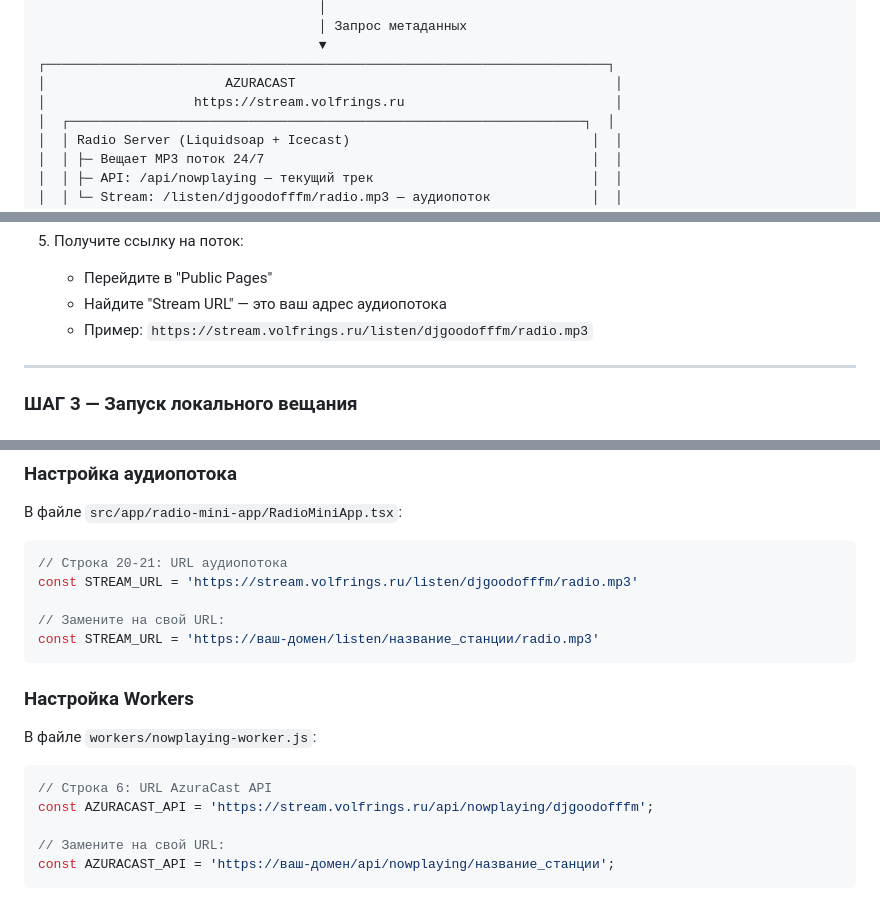
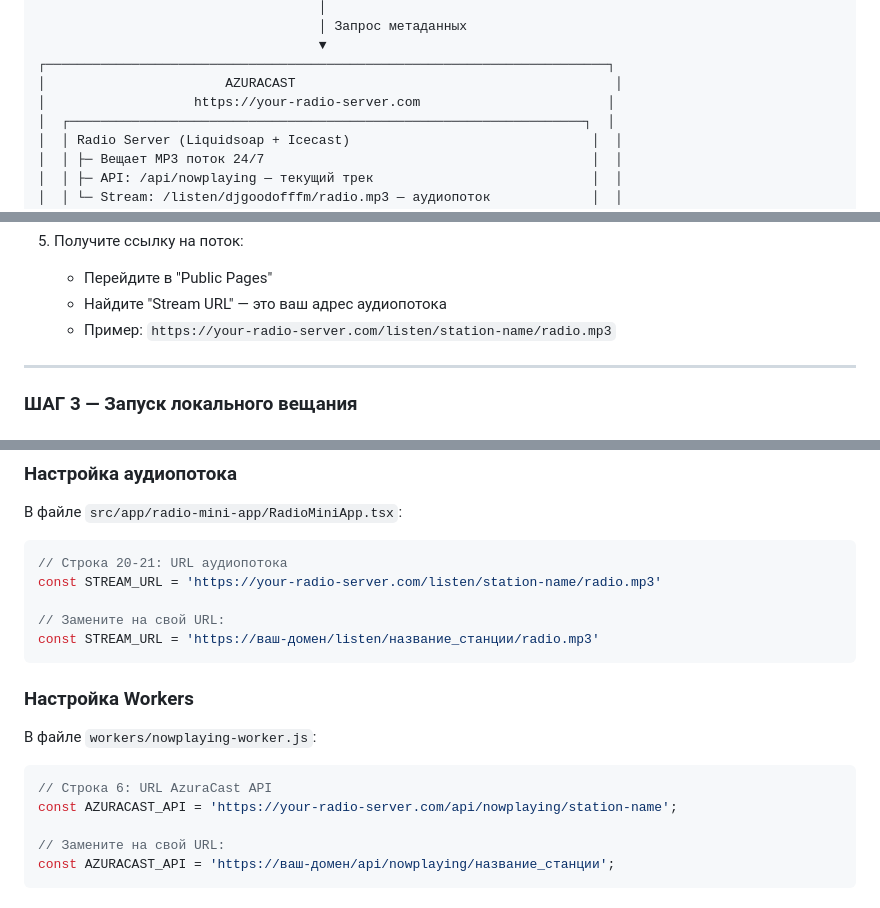
Before and after one commit to gondurass89-cmyk/DJGooDOFFFM, a Markdown page: README.md, 3 parts joined by grey strips. Rendered like a GitHub page.

Commit message:
docs: remove sensitive data (domain names, URLs) from README

````diff
--- a/README.md
+++ b/README.md
@@ -158,7 +158,7 @@
                                     ▼
 ┌────────────────────────────────────────────────────────────────────────┐
 │                       AZURACAST                                         │
-│                   https://stream.volfrings.ru                           │
+│                   https://your-radio-server.com                        │
 │  ┌──────────────────────────────────────────────────────────────────┐  │
 │  │ Radio Server (Liquidsoap + Icecast)                               │  │
 │  │ ├─ Вещает MP3 поток 24/7                                          │  │
@@ -627,7 +627,7 @@ AzuraCast — это бесплатная программа для создан
 5. Получите ссылку на поток:
    - Перейдите в "Public Pages"
    - Найдите "Stream URL" — это ваш адрес аудиопотока
-   - Пример: `https://stream.volfrings.ru/listen/djgoodofffm/radio.mp3`
+   - Пример: `https://your-radio-server.com/listen/station-name/radio.mp3`
 
 ---
 
@@ -1052,7 +1052,7 @@ djgoodoff-fm/
 
 ```typescript
 // Строка 20-21: URL аудиопотока
-const STREAM_URL = 'https://stream.volfrings.ru/listen/djgoodofffm/radio.mp3'
+const STREAM_URL = 'https://your-radio-server.com/listen/station-name/radio.mp3'
 
 // Замените на свой URL:
 const STREAM_URL = 'https://ваш-домен/listen/название_станции/radio.mp3'
@@ -1064,7 +1064,7 @@ const STREAM_URL = 'https://ваш-домен/listen/название_станц
 
 ```javascript
 // Строка 6: URL AzuraCast API
-const AZURACAST_API = 'https://stream.volfrings.ru/api/nowplaying/djgoodofffm';
+const AZURACAST_API = 'https://your-radio-server.com/api/nowplaying/station-name';
 
 // Замените на свой URL:
 const AZURACAST_API = 'https://ваш-домен/api/nowplaying/название_станции';
````
Also changed, not shown: other parts of README.md (+1 -1 lines).
